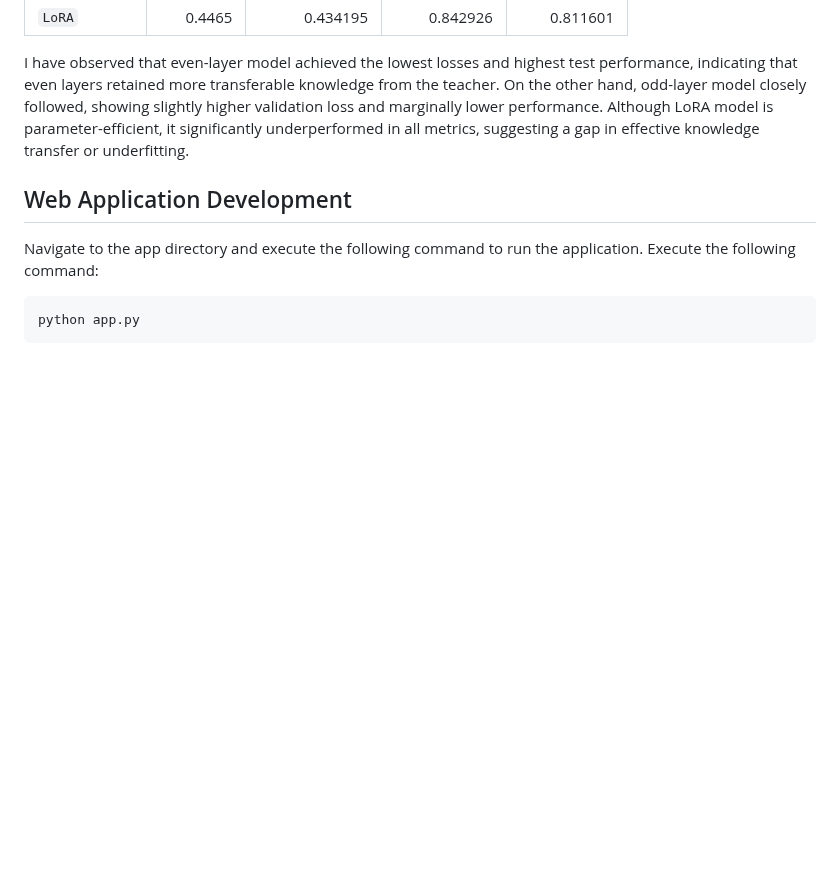
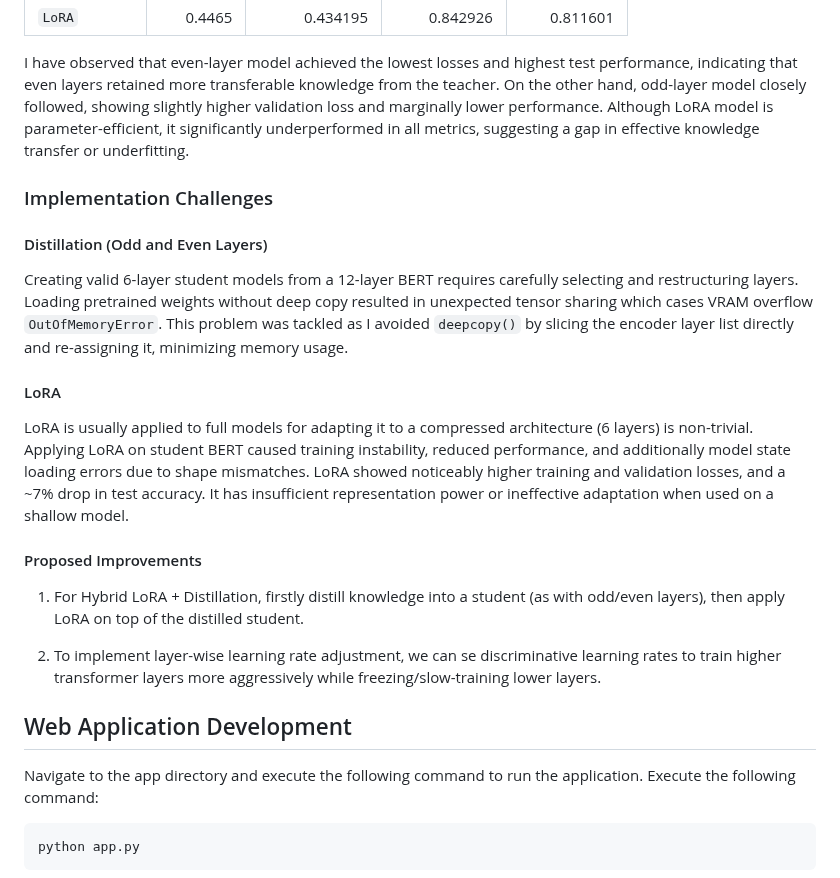
Before and after one commit to archx64-ait/a7-training-distillation-vs-lora, a Markdown page: README.md, the part around the change. Rendered like a GitHub page; blank space fills up the shorter version.

Commit message:
Update README.md
Added challenges and proposed improvements

```diff
--- a/README.md
+++ b/README.md
@@ -36,6 +36,22 @@ The evaluation of three models - `Even Layers`, `Odd Layers`, and `LoRA` yielded
 | `LoRA`        |       0.4465 |          0.434195 |        0.842926 |        0.811601 |
 
 I have observed that even-layer model achieved the lowest losses and highest test performance, indicating that even layers retained more transferable knowledge from the teacher. On the other hand, odd-layer model closely followed, showing slightly higher validation loss and marginally lower performance. Although LoRA model is parameter-efficient, it significantly underperformed in all metrics, suggesting a gap in effective knowledge transfer or underfitting.
+
+### Implementation Challenges
+
+#### Distillation (Odd and Even Layers)
+
+Creating valid 6-layer student models from a 12-layer BERT requires carefully selecting and restructuring layers. Loading pretrained weights without deep copy resulted in unexpected tensor sharing which cases VRAM overflow `OutOfMemoryError`. This problem was tackled as I avoided `deepcopy()` by slicing the encoder layer list directly and re-assigning it, minimizing memory usage.
+
+#### LoRA
+
+LoRA is usually applied to full models for adapting it to a compressed architecture (6 layers) is non-trivial. Applying LoRA on student BERT caused training instability, reduced performance, and additionally model state loading errors due to shape mismatches. LoRA showed noticeably higher training and validation losses, and a ~7% drop in test accuracy. It has insufficient representation power or ineffective adaptation when used on a shallow model.
+
+#### Proposed Improvements
+
+1. For Hybrid LoRA + Distillation, firstly distill knowledge into a student (as with odd/even layers), then apply LoRA on top of the distilled student.
+
+2. To implement layer-wise learning rate adjustment, we can se discriminative learning rates to train higher transformer layers more aggressively while freezing/slow-training lower layers.
 
 ## Web Application Development
 
```
